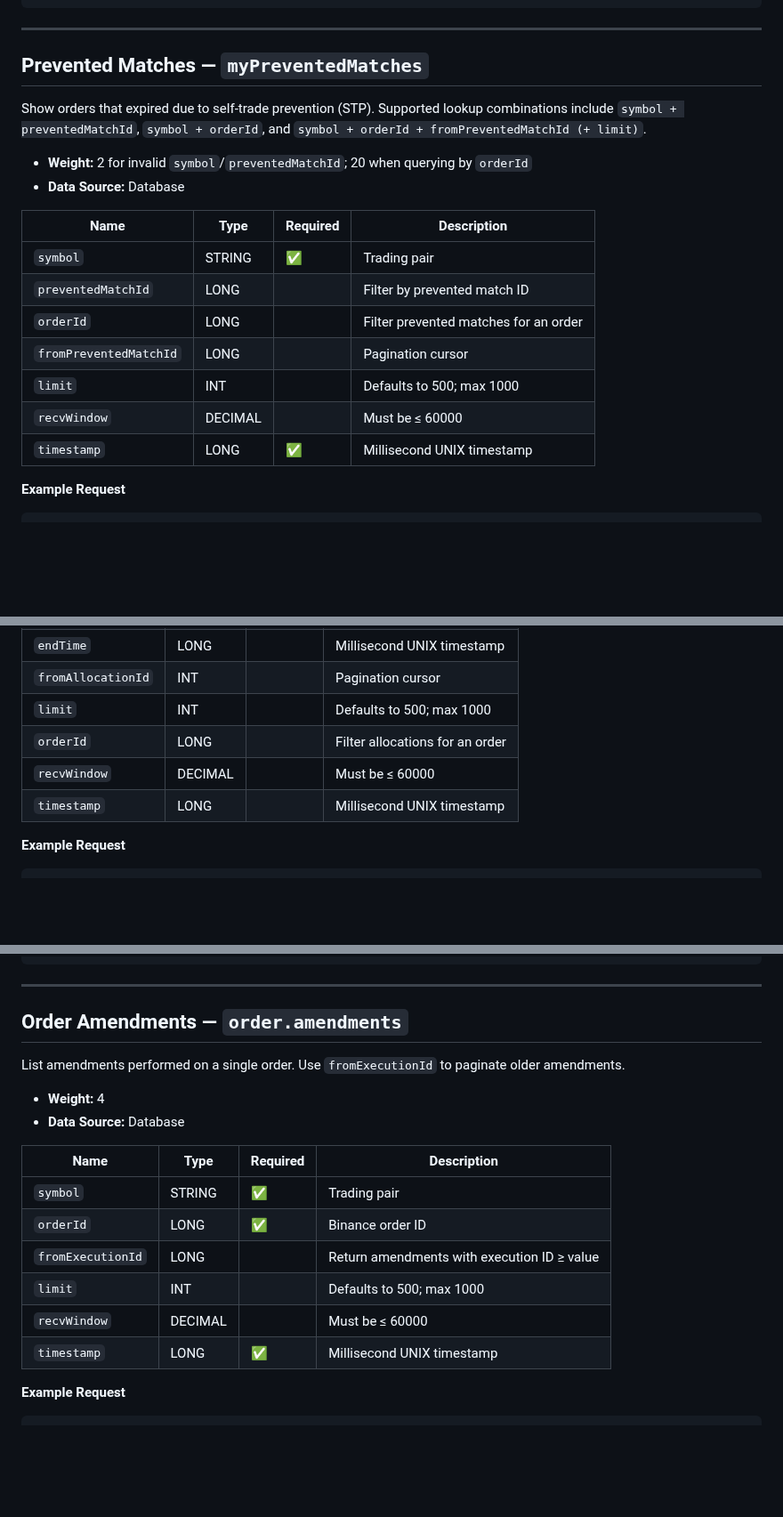
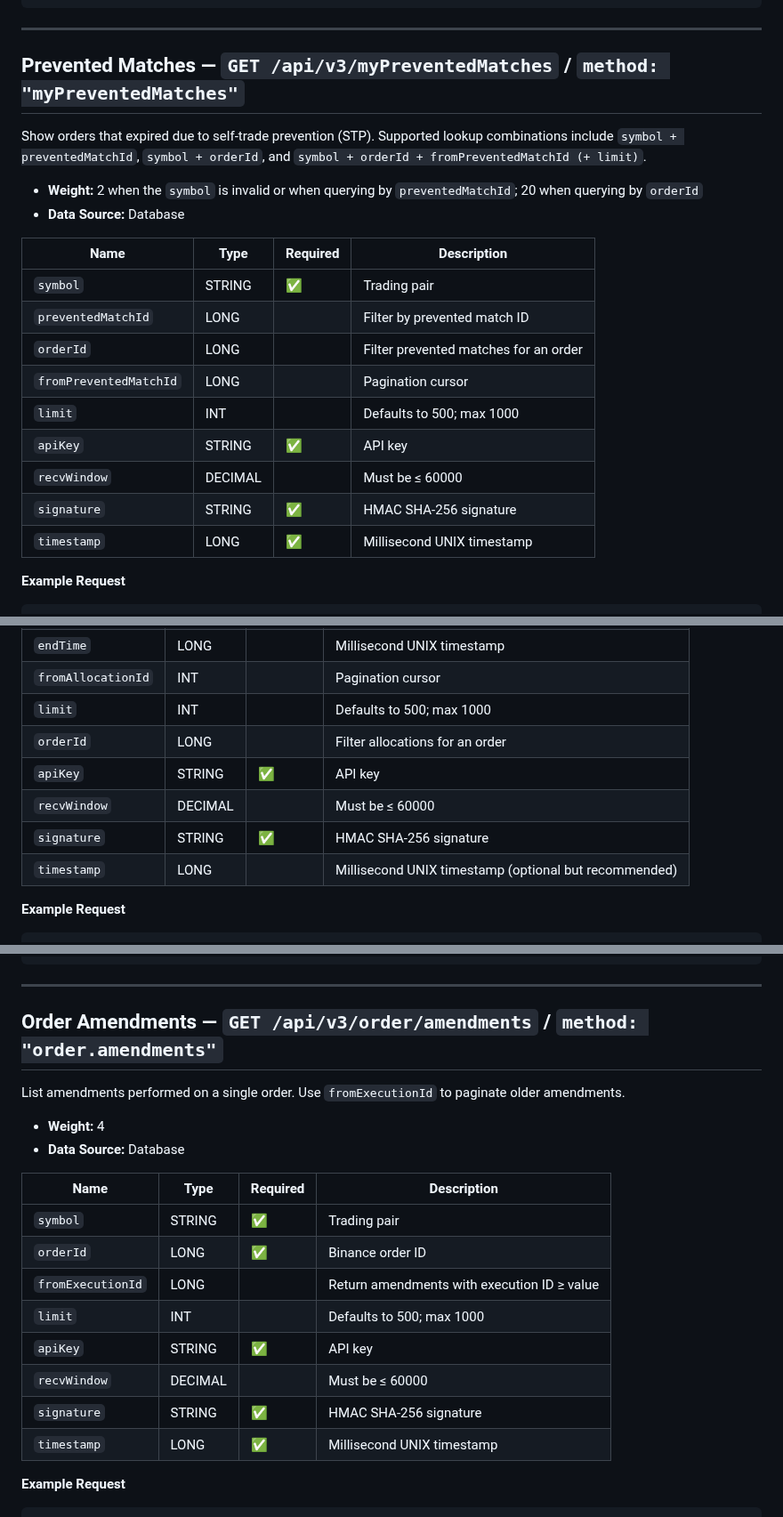
Before and after one commit to RA-CONSULTING/NEXUS-LIVE-FEED-, a Markdown page: docs/binance_account_endpoints.md, 3 parts joined by grey strips. Shown at 89% size. GitHub-like rendering; blank space fills up the shorter version.

Commit message:
docs: align account endpoint reference with rest api

```diff
--- a/docs/binance_account_endpoints.md
+++ b/docs/binance_account_endpoints.md
@@ -709,11 +709,11 @@ Return the current unfilled order usage for each throttle window. Helpful for pr
 
 ---
 
-## Prevented Matches — `myPreventedMatches`
+## Prevented Matches — `GET /api/v3/myPreventedMatches` / `method: "myPreventedMatches"`
 
 Show orders that expired due to self-trade prevention (STP). Supported lookup combinations include `symbol + preventedMatchId`, `symbol + orderId`, and `symbol + orderId + fromPreventedMatchId (+ limit)`.
 
-- **Weight:** 2 for invalid `symbol`/`preventedMatchId`; 20 when querying by `orderId`
+- **Weight:** 2 when the `symbol` is invalid or when querying by `preventedMatchId`; 20 when querying by `orderId`
 - **Data Source:** Database
 
 | Name | Type | Required | Description |
@@ -723,7 +723,9 @@ Show orders that expired due to self-trade prevention (STP). Supported lookup co
 | `orderId` | LONG |  | Filter prevented matches for an order |
 | `fromPreventedMatchId` | LONG |  | Pagination cursor |
 | `limit` | INT |  | Defaults to 500; max 1000 |
+| `apiKey` | STRING | ✅ | API key |
 | `recvWindow` | DECIMAL |  | Must be ≤ 60000 |
+| `signature` | STRING | ✅ | HMAC SHA-256 signature |
 | `timestamp` | LONG | ✅ | Millisecond UNIX timestamp |
 
 **Example Request**
@@ -791,8 +793,10 @@ Retrieve allocations generated by Smart Order Routing (SOR). Results can be filt
 | `fromAllocationId` | INT |  | Pagination cursor |
 | `limit` | INT |  | Defaults to 500; max 1000 |
 | `orderId` | LONG |  | Filter allocations for an order |
+| `apiKey` | STRING | ✅ | API key |
 | `recvWindow` | DECIMAL |  | Must be ≤ 60000 |
-| `timestamp` | LONG |  | Millisecond UNIX timestamp |
+| `signature` | STRING | ✅ | HMAC SHA-256 signature |
+| `timestamp` | LONG |  | Millisecond UNIX timestamp (optional but recommended) |
 
 **Example Request**
 
@@ -925,7 +929,7 @@ Return the current commission configuration for a symbol, including standard, sp
 
 ---
 
-## Order Amendments — `order.amendments`
+## Order Amendments — `GET /api/v3/order/amendments` / `method: "order.amendments"`
 
 List amendments performed on a single order. Use `fromExecutionId` to paginate older amendments.
 
@@ -938,7 +942,9 @@ List amendments performed on a single order. Use `fromExecutionId` to paginate o
 | `orderId` | LONG | ✅ | Binance order ID |
 | `fromExecutionId` | LONG |  | Return amendments with execution ID ≥ value |
 | `limit` | INT |  | Defaults to 500; max 1000 |
+| `apiKey` | STRING | ✅ | API key |
 | `recvWindow` | DECIMAL |  | Must be ≤ 60000 |
+| `signature` | STRING | ✅ | HMAC SHA-256 signature |
 | `timestamp` | LONG | ✅ | Millisecond UNIX timestamp |
 
 **Example Request**
```
Also changed, not shown: other parts of docs/binance_account_endpoints.md (+14 -12 lines).
